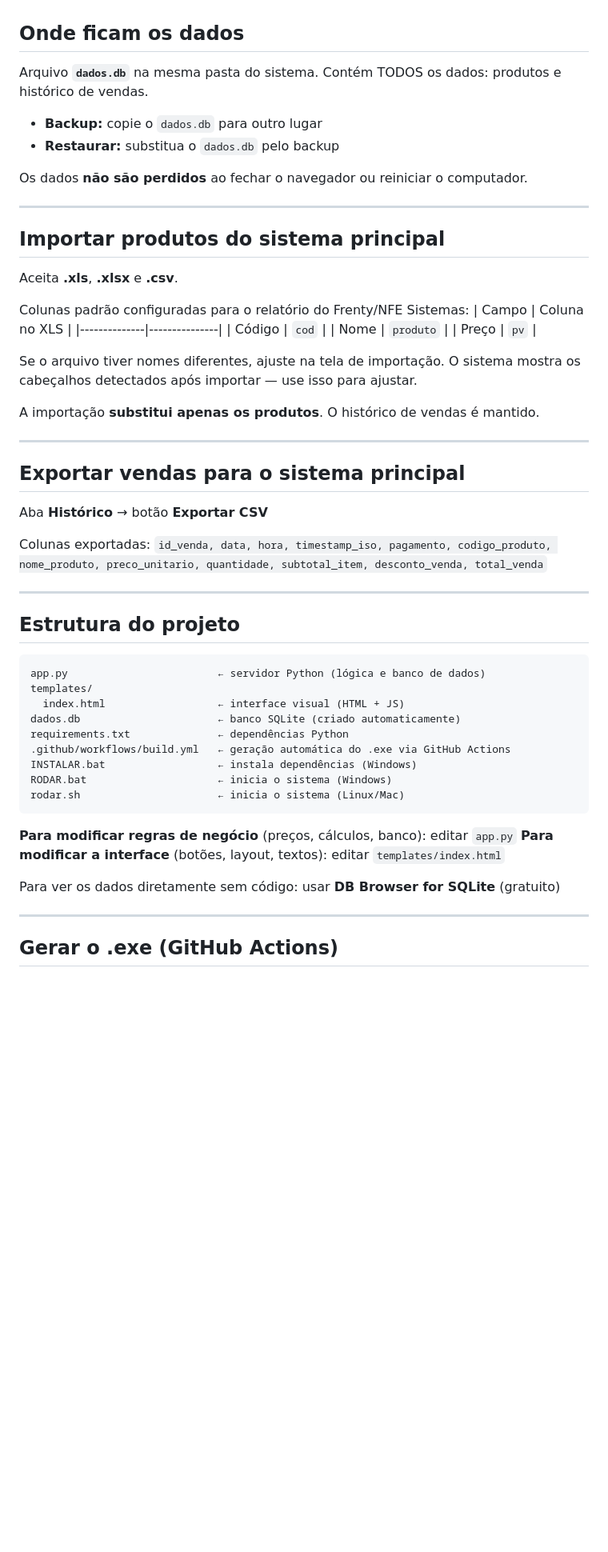
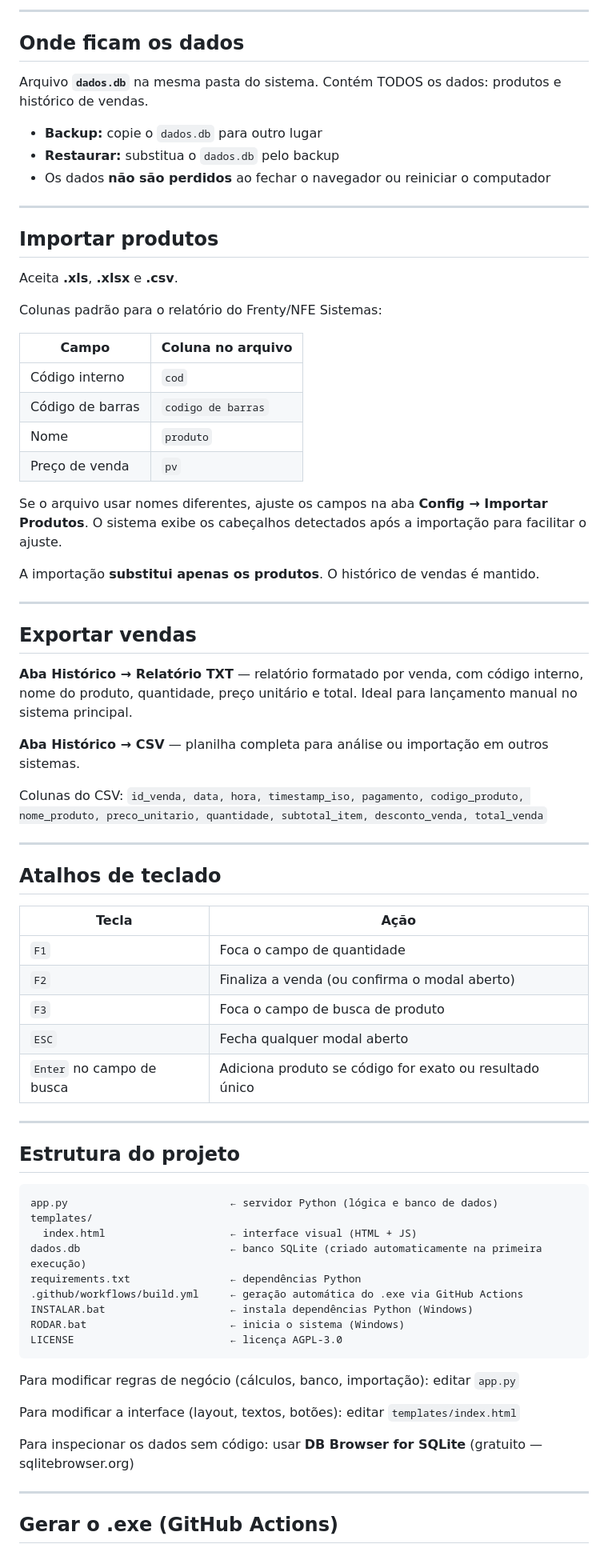
Before and after one commit to NiveskZ/auxvarejo, a Markdown page: README.md, the part around one of its changes. Shown at 80% size. GitHub-like rendering; blank space fills up the shorter version.

````diff
--- a/README.md
+++ b/README.md
@@ -20,3 +80,4 @@ Desenvolvido em Python + Flask + SQLite.
+---
 
 ## Onde ficam os dados
 
@@ -25,57 +86,74 @@ Contém TODOS os dados: produtos e histórico de vendas.
 
 - **Backup:** copie o `dados.db` para outro lugar
 - **Restaurar:** substitua o `dados.db` pelo backup
-
-Os dados **não são perdidos** ao fechar o navegador ou reiniciar o computador.
+- Os dados **não são perdidos** ao fechar o navegador ou reiniciar o computador
 
 ---
 
-## Importar produtos do sistema principal
+## Importar produtos
 
 Aceita **.xls**, **.xlsx** e **.csv**.
 
-Colunas padrão configuradas para o relatório do Frenty/NFE Sistemas:
-| Campo        | Coluna no XLS |
-|--------------|---------------|
-| Código       | `cod`         |
-| Nome         | `produto`     |
-| Preço        | `pv`          |
+Colunas padrão para o relatório do Frenty/NFE Sistemas:
 
-Se o arquivo tiver nomes diferentes, ajuste na tela de importação.
-O sistema mostra os cabeçalhos detectados após importar — use isso para ajustar.
+| Campo           | Coluna no arquivo |
+|-----------------|-------------------|
+| Código interno  | `cod`             |
+| Código de barras| `codigo de barras`|
+| Nome            | `produto`         |
+| Preço de venda  | `pv`              |
+
+Se o arquivo usar nomes diferentes, ajuste os campos na aba **Config → Importar Produtos**.
+O sistema exibe os cabeçalhos detectados após a importação para facilitar o ajuste.
 
 A importação **substitui apenas os produtos**. O histórico de vendas é mantido.
 
 ---
 
-## Exportar vendas para o sistema principal
+## Exportar vendas
 
-Aba **Histórico** → botão **Exportar CSV**
+**Aba Histórico → Relatório TXT** — relatório formatado por venda, com código interno,
+nome do produto, quantidade, preço unitário e total. Ideal para lançamento manual no sistema principal.
 
-Colunas exportadas:
+**Aba Histórico → CSV** — planilha completa para análise ou importação em outros sistemas.
+
+Colunas do CSV:
 `id_venda, data, hora, timestamp_iso, pagamento, codigo_produto, nome_produto,
 preco_unitario, quantidade, subtotal_item, desconto_venda, total_venda`
+
+---
+
+## Atalhos de teclado
+
+| Tecla | Ação |
+|-------|------|
+| `F1`  | Foca o campo de quantidade |
+| `F2`  | Finaliza a venda (ou confirma o modal aberto) |
+| `F3`  | Foca o campo de busca de produto |
+| `ESC` | Fecha qualquer modal aberto |
+| `Enter` no campo de busca | Adiciona produto se código for exato ou resultado único |
 
 ---
 
 ## Estrutura do projeto
 
 ```
-app.py                        ← servidor Python (lógica e banco de dados)
+app.py                          ← servidor Python (lógica e banco de dados)
 templates/
-  index.html                  ← interface visual (HTML + JS)
-dados.db                      ← banco SQLite (criado automaticamente)
-requirements.txt              ← dependências Python
-.github/workflows/build.yml   ← geração automática do .exe via GitHub Actions
-INSTALAR.bat                  ← instala dependências (Windows)
-RODAR.bat                     ← inicia o sistema (Windows)
-rodar.sh                      ← inicia o sistema (Linux/Mac)
+  index.html                    ← interface visual (HTML + JS)
+dados.db                        ← banco SQLite (criado automaticamente na primeira execução)
+requirements.txt                ← dependências Python
+.github/workflows/build.yml     ← geração automática do .exe via GitHub Actions
+INSTALAR.bat                    ← instala dependências Python (Windows)
+RODAR.bat                       ← inicia o sistema (Windows)
+LICENSE                         ← licença AGPL-3.0
 ```
 
-**Para modificar regras de negócio** (preços, cálculos, banco): editar `app.py`
-**Para modificar a interface** (botões, layout, textos): editar `templates/index.html`
+Para modificar regras de negócio (cálculos, banco, importação): editar `app.py`
 
-Para ver os dados diretamente sem código: usar **DB Browser for SQLite** (gratuito)
+Para modificar a interface (layout, textos, botões): editar `templates/index.html`
+
+Para inspecionar os dados sem código: usar **DB Browser for SQLite** (gratuito — sqlitebrowser.org)
 
 ---
 
````
Also changed, not shown: other parts of README.md (+103 -13 lines).
